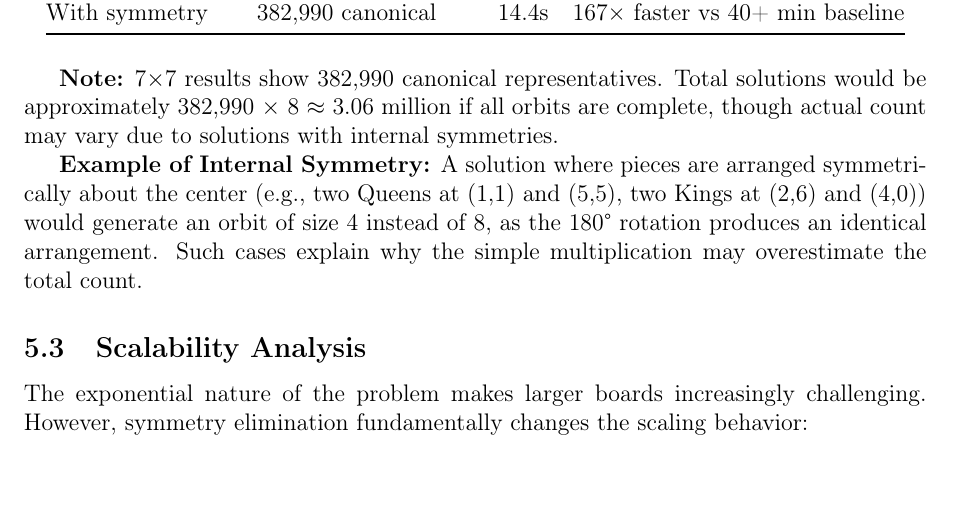
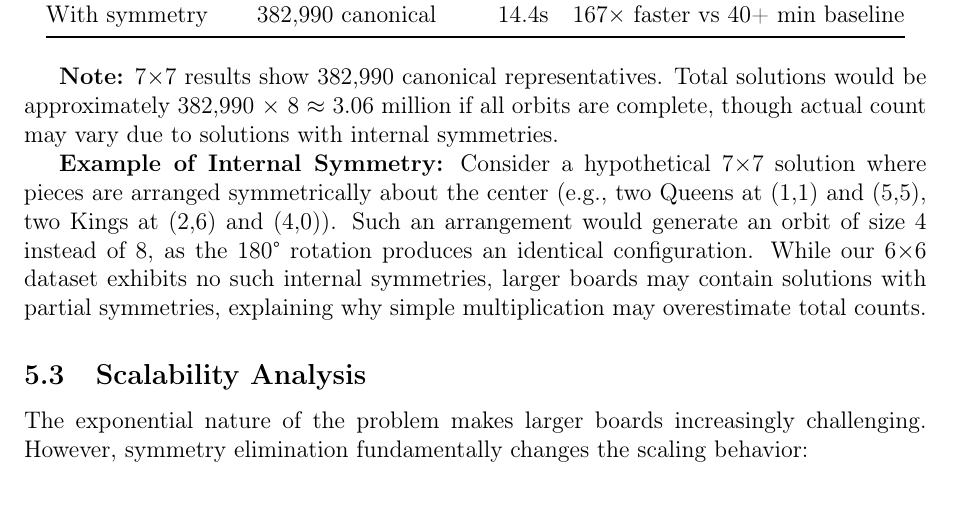
Before and after one commit to pakkio/ChessChallenge, a LaTeX paper (article.tex): part of page 5 of 8, cut so that both start at the same text. Compiled offline with pdfLaTeX.

Commit message:
Final editorial refinements - clarify hypothetical symmetry example

```diff
--- a/article.tex
+++ b/article.tex
@@ -212,7 +212,7 @@ With symmetry & 382,990 canonical & 14.4s & 167× faster vs 40+ min baseline \\
 
 \textbf{Note:} 7$\times$7 results show 382,990 canonical representatives. Total solutions would be approximately 382,990 $\times$ 8 $\approx$ 3.06 million if all orbits are complete, though actual count may vary due to solutions with internal symmetries.
 
-\textbf{Example of Internal Symmetry:} A solution where pieces are arranged symmetrically about the center (e.g., two Queens at (1,1) and (5,5), two Kings at (2,6) and (4,0)) would generate an orbit of size 4 instead of 8, as the 180° rotation produces an identical arrangement. Such cases explain why the simple multiplication may overestimate the total count.
+\textbf{Example of Internal Symmetry:} Consider a hypothetical 7$\times$7 solution where pieces are arranged symmetrically about the center (e.g., two Queens at (1,1) and (5,5), two Kings at (2,6) and (4,0)). Such an arrangement would generate an orbit of size 4 instead of 8, as the 180° rotation produces an identical configuration. While our 6$\times$6 dataset exhibits no such internal symmetries, larger boards may contain solutions with partial symmetries, explaining why simple multiplication may overestimate total counts.
 
 \subsection{Scalability Analysis}
 
```
Also changed, not shown: article.pdf, 2 other files.
